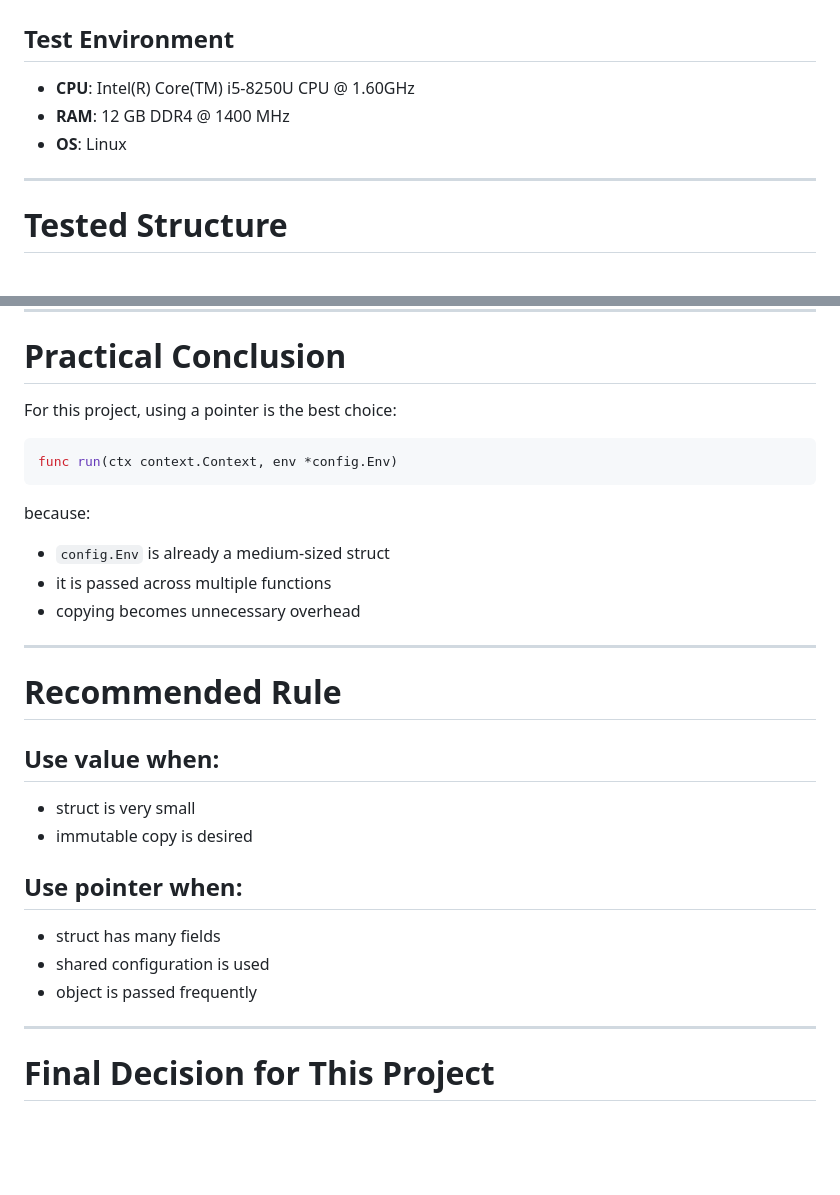
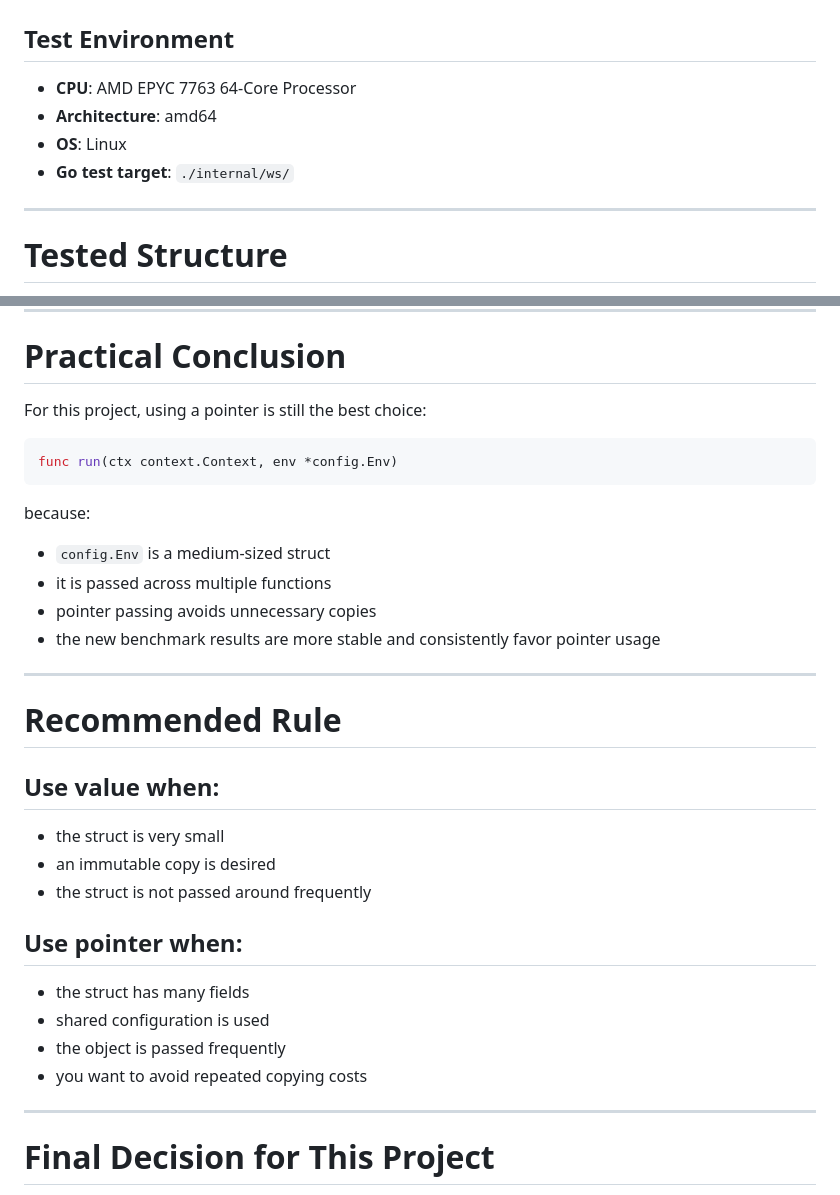
Before and after one commit to gabriel-logan/twitch-ai-bot, a Markdown page: internal/ws/client_benchmark_test.md, 2 parts joined by grey strips. GitHub-like rendering; blank space fills up the shorter version.

````diff
--- a/internal/ws/client_benchmark_test.md
+++ b/internal/ws/client_benchmark_test.md
@@ -1,10 +1,10 @@
 # Benchmark Analysis: `config.Env` by Value vs Pointer
 
 ## Test Environment
-
-* **CPU**: Intel(R) Core(TM) i5-8250U CPU @ 1.60GHz
-* **RAM**: 12 GB DDR4 @ 1400 MHz
+* **CPU**: AMD EPYC 7763 64-Core Processor
+* **Architecture**: amd64
 * **OS**: Linux
+* **Go test target**: `./internal/ws/`
 
 ---
 
@@ -164,7 +190,7 @@ Neither is consistently better - the CPU cache and branch predictor heavily infl
 
 # Practical Conclusion
 
-For this project, using a pointer is the best choice:
+For this project, using a pointer is still the best choice:
 
 ```go
 func run(ctx context.Context, env *config.Env)
@@ -172,24 +198,25 @@ func run(ctx context.Context, env *config.Env)
 
 because:
 
-* `config.Env` is already a medium-sized struct
+* `config.Env` is a medium-sized struct
 * it is passed across multiple functions
-* copying becomes unnecessary overhead
+* pointer passing avoids unnecessary copies
+* the new benchmark results are more stable and consistently favor pointer usage
 
 ---
 
 # Recommended Rule
 
 ## Use value when:
-
-* struct is very small
-* immutable copy is desired
+* the struct is very small
+* an immutable copy is desired
+* the struct is not passed around frequently
 
 ## Use pointer when:
-
-* struct has many fields
+* the struct has many fields
 * shared configuration is used
-* object is passed frequently
+* the object is passed frequently
+* you want to avoid repeated copying costs
 
 ---
 
````
Also changed, not shown: other parts of internal/ws/client_benchmark_test.md (+78 -52 lines).
